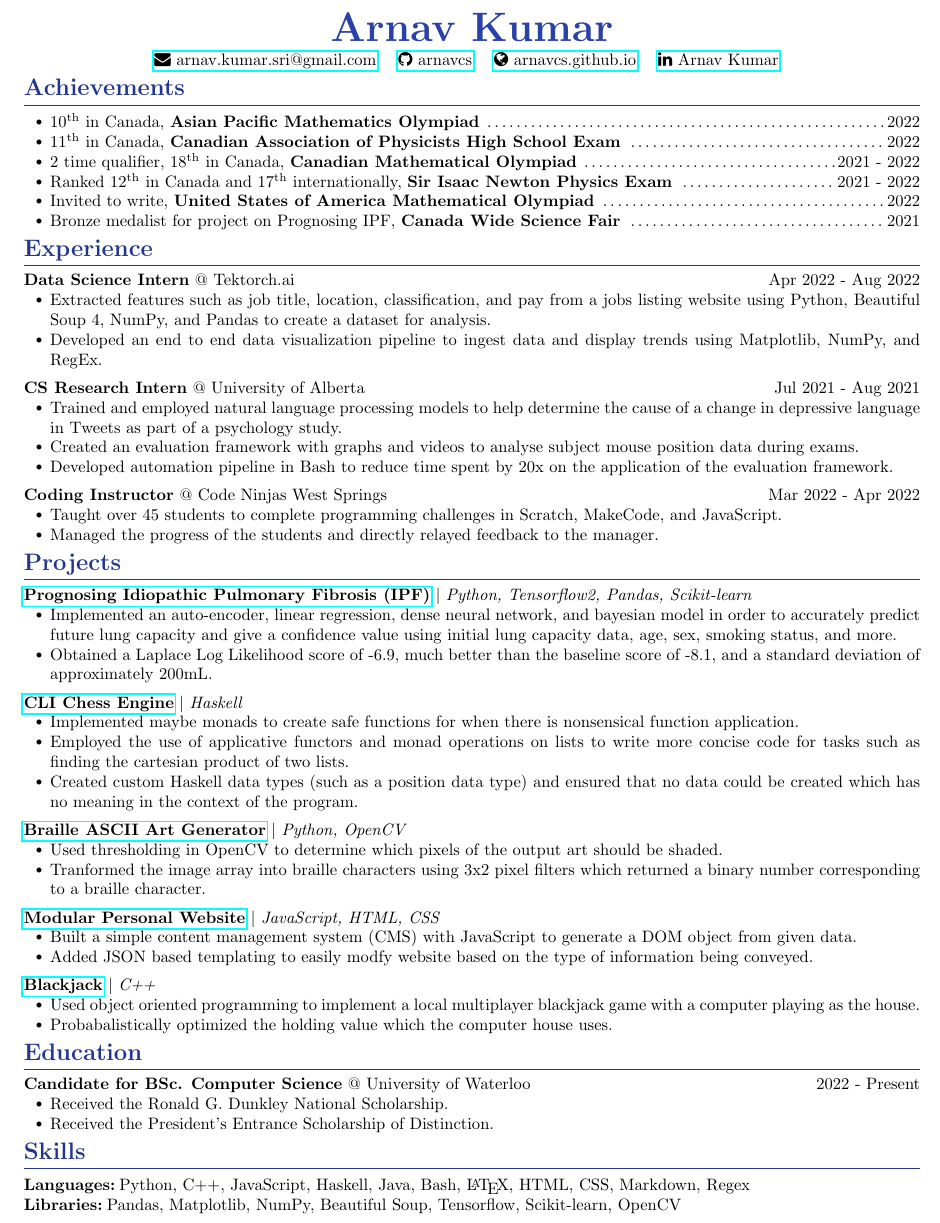
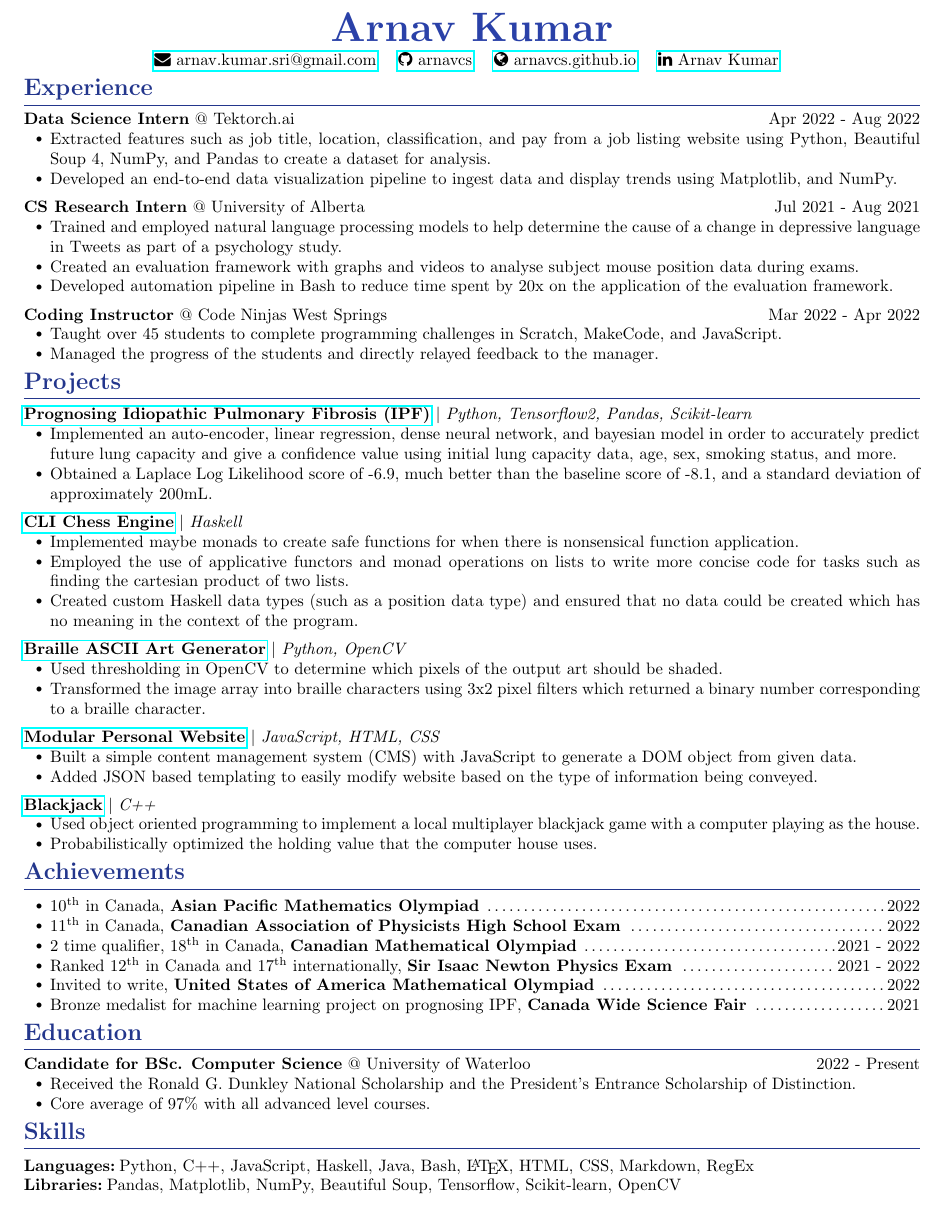
Before and after one commit to arnavcs/resume-cv, a LaTeX CV (resume.tex): part of the page, cut so that both start at the same text. Compiled offline with pdfLaTeX.

Commit message:
fixed spelling and added GPA

```diff
--- a/resume.tex
+++ b/resume.tex
@@ -91,21 +91,6 @@
 
 \maketitle
 
-%% ACHIEVEMENTS
-
-\section{Achievements}
-
-\begin{resumeItem}
-\begin{resumeList}
-    \item \achievement{$10^{\mathrm{th}}$ in Canada}{Asian Pacific Mathematics Olympiad}{2022}
-    \item \achievement{$11^{\mathrm{th}}$ in Canada}{Canadian Association of Physicists High School Exam}{2022}
-    \item \achievement{2 time qualifier, $18^{\mathrm{th}}$ in Canada}{Canadian Mathematical Olympiad}{2021 - 2022}
-    \item \achievement{Ranked $12^{\mathrm{th}}$ in Canada and $17^{\mathrm{th}}$ internationally}{Sir Isaac Newton Physics Exam}{2021 - 2022}
-    \item \achievement{Invited to write}{United States of America Mathematical Olympiad}{2022}
-    \item \achievement{Bronze medalist for project on Prognosing IPF}{Canada Wide Science Fair}{2021}
-\end{resumeList}
-\end{resumeItem}
-
 %% EXPERIENCE
 
 \section{Experience}
@@ -113,8 +98,8 @@
 \begin{resumeItem}
 \experienceHead{Data Science Intern}{Tektorch.ai}{Apr 2022 - Aug 2022}{Online}
 \begin{resumeList}
-    \item Extracted features such as job title, location, classification, and pay from a jobs listing website using Python, Beautiful Soup 4, NumPy, and Pandas to create a dataset for analysis.
-    \item Developed an end to end data visualization pipeline to ingest data and display trends using Matplotlib, NumPy, and RegEx.
+    \item Extracted features such as job title, location, classification, and pay from a job listing website using Python, Beautiful Soup 4, NumPy, and Pandas to create a dataset for analysis.
+    \item Developed an end-to-end data visualization pipeline to ingest data and display trends using Matplotlib, and NumPy.
 \end{resumeList}
 \end{resumeItem}
 
@@ -175,7 +160,7 @@
 \projectHead{\href{https://github.com/arnavcs/ASCII-art}{Braille ASCII Art Generator}}{Python, OpenCV}{Apr 2021 - Jul 2021}
 \begin{resumeList}
     \item Used thresholding in OpenCV to determine which pixels of the output art should be shaded.
-    \item Tranformed the image array into braille characters using 3x2 pixel filters which returned a binary number corresponding to a braille character.
+    \item Transformed the image array into braille characters using 3x2 pixel filters which returned a binary number corresponding to a braille character.
 \end{resumeList}
 \end{resumeItem}
 
@@ -183,7 +168,7 @@
 \projectHead{\href{https://github.com/arnavcs/arnavcs.github.io}{Modular Personal Website}}{JavaScript, HTML, CSS}{Mar 2022 - Aug 2022}
 \begin{resumeList}
     \item Built a simple content management system (CMS) with JavaScript to generate a DOM object from given data.
-    \item Added JSON based templating to easily modfy website based on the type of information being conveyed.
+    \item Added JSON based templating to easily modify website based on the type of information being conveyed.
 \end{resumeList}
 \end{resumeItem}
 
@@ -191,17 +176,32 @@
 \projectHead{\href{https://github.com/arnavcs/black-jack}{Blackjack}}{C++}{Apr 2021 - Jul 2021}
 \begin{resumeList}
     \item Used object oriented programming to implement a local multiplayer blackjack game with a computer playing as the house.
-    \item Probabalistically optimized the holding value which the computer house uses.
+    \item Probabilistically optimized the holding value that the computer house uses.
 \end{resumeList}
 \end{resumeItem}
 
 % \begin{resumeItem}
 % \projectHead{\href{https://github.com/arnavcs/game-of-life}{Conway's Game of Life}}{Javascript}{Apr 2020 - Mar 2020}
 % \begin{resumeList}
-%     \item Created a javascript web version of Conway's Game of Life where a user chosen number of generations can be simulated.
+%     \item Created a javascript web version of Conway's Game of Life where a user-chosen number of generations can be simulated.
 %     \item Enabled the user to choose an initial arrangement of live and dead cells as well as the size of the initial grid.
 % \end{resumeList}
 % \end{resumeItem}
+
+%% ACHIEVEMENTS
+
+\section{Achievements}
+
+\begin{resumeItem}
+\begin{resumeList}
+    \item \achievement{$10^{\mathrm{th}}$ in Canada}{Asian Pacific Mathematics Olympiad}{2022}
+    \item \achievement{$11^{\mathrm{th}}$ in Canada}{Canadian Association of Physicists High School Exam}{2022}
+    \item \achievement{2 time qualifier, $18^{\mathrm{th}}$ in Canada}{Canadian Mathematical Olympiad}{2021 - 2022}
+    \item \achievement{Ranked $12^{\mathrm{th}}$ in Canada and $17^{\mathrm{th}}$ internationally}{Sir Isaac Newton Physics Exam}{2021 - 2022}
+    \item \achievement{Invited to write}{United States of America Mathematical Olympiad}{2022}
+    \item \achievement{Bronze medalist for machine learning project on prognosing IPF}{Canada Wide Science Fair}{2021}
+\end{resumeList}
+\end{resumeItem}
 
 %% EDUCATION
 
@@ -210,8 +210,8 @@
 \begin{resumeItem}
 \experienceHead{Candidate for BSc. Computer Science}{University of Waterloo}{2022 - Present}{Waterloo, ON.}
 \begin{resumeList}
-    \item Received the Ronald G. Dunkley National Scholarship.
-    \item Received the President's Entrance Scholarship of Distinction.
+    \item Received the Ronald G. Dunkley National Scholarship and the President's Entrance Scholarship of Distinction.
+    \item Core average of 97\% with all advanced level courses.
 \end{resumeList}
 \end{resumeItem}
 
@@ -236,7 +236,7 @@
 
 \begin{resumeItem}
 \subsubsection{Languages}
-Python, C++, JavaScript, Haskell, Java, Bash, {\LaTeX}, HTML, CSS, Markdown, Regex
+Python, C++, JavaScript, Haskell, Java, Bash, {\LaTeX}, HTML, CSS, Markdown, RegEx
 
 \subsubsection{Libraries}
 Pandas, Matplotlib, NumPy, Beautiful Soup, Tensorflow, Scikit-learn, OpenCV
```
Also changed, not shown: arnav-kumar-default-resume.pdf (added), arnav-kumar-specialized-resume.pdf (added), resume.pdf (deleted), resume.tex (2 more changed lines).
